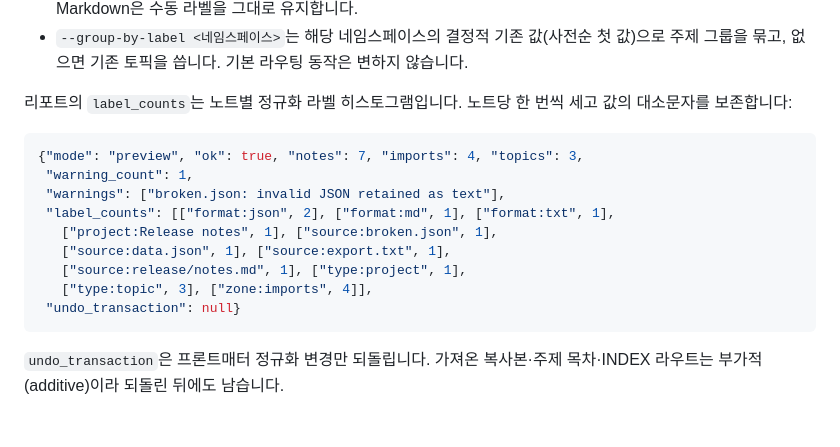
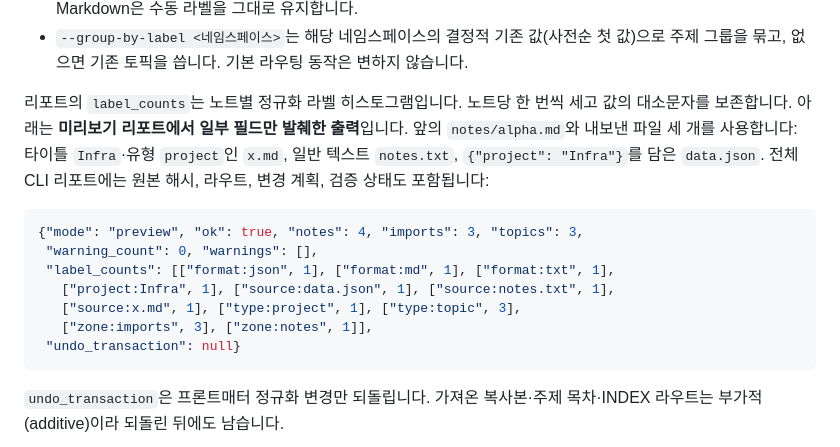
Before and after one commit to ashmoonori-afk/birkin-mnemosyne, a Markdown page: README.ko.md, the part around the change. GitHub-like rendering; blank space fills up the shorter version.

````diff
--- a/README.ko.md
+++ b/README.ko.md
@@ -363,17 +363,19 @@ mnemosyne --vault my_vault init --import ./markdown_export --apply \
   라우팅 동작은 변하지 않습니다.
 
 리포트의 `label_counts`는 노트별 정규화 라벨 히스토그램입니다. 노트당 한 번씩
-세고 값의 대소문자를 보존합니다:
+세고 값의 대소문자를 보존합니다. 아래는 **미리보기 리포트에서 일부 필드만
+발췌한 출력**입니다. 앞의 `notes/alpha.md`와 내보낸 파일 세 개를 사용합니다:
+타이틀 `Infra`·유형 `project`인 `x.md`, 일반 텍스트 `notes.txt`,
+`{"project": "Infra"}`를 담은 `data.json`. 전체 CLI 리포트에는 원본 해시,
+라우트, 변경 계획, 검증 상태도 포함됩니다:
 
 ```json
-{"mode": "preview", "ok": true, "notes": 7, "imports": 4, "topics": 3,
- "warning_count": 1,
- "warnings": ["broken.json: invalid JSON retained as text"],
- "label_counts": [["format:json", 2], ["format:md", 1], ["format:txt", 1],
-   ["project:Release notes", 1], ["source:broken.json", 1],
-   ["source:data.json", 1], ["source:export.txt", 1],
-   ["source:release/notes.md", 1], ["type:project", 1],
-   ["type:topic", 3], ["zone:imports", 4]],
+{"mode": "preview", "ok": true, "notes": 4, "imports": 3, "topics": 3,
+ "warning_count": 0, "warnings": [],
+ "label_counts": [["format:json", 1], ["format:md", 1], ["format:txt", 1],
+   ["project:Infra", 1], ["source:data.json", 1], ["source:notes.txt", 1],
+   ["source:x.md", 1], ["type:project", 1], ["type:topic", 3],
+   ["zone:imports", 3], ["zone:notes", 1]],
  "undo_transaction": null}
 ```
 
````
Also changed, not shown: README.md (+14 -8 lines).
